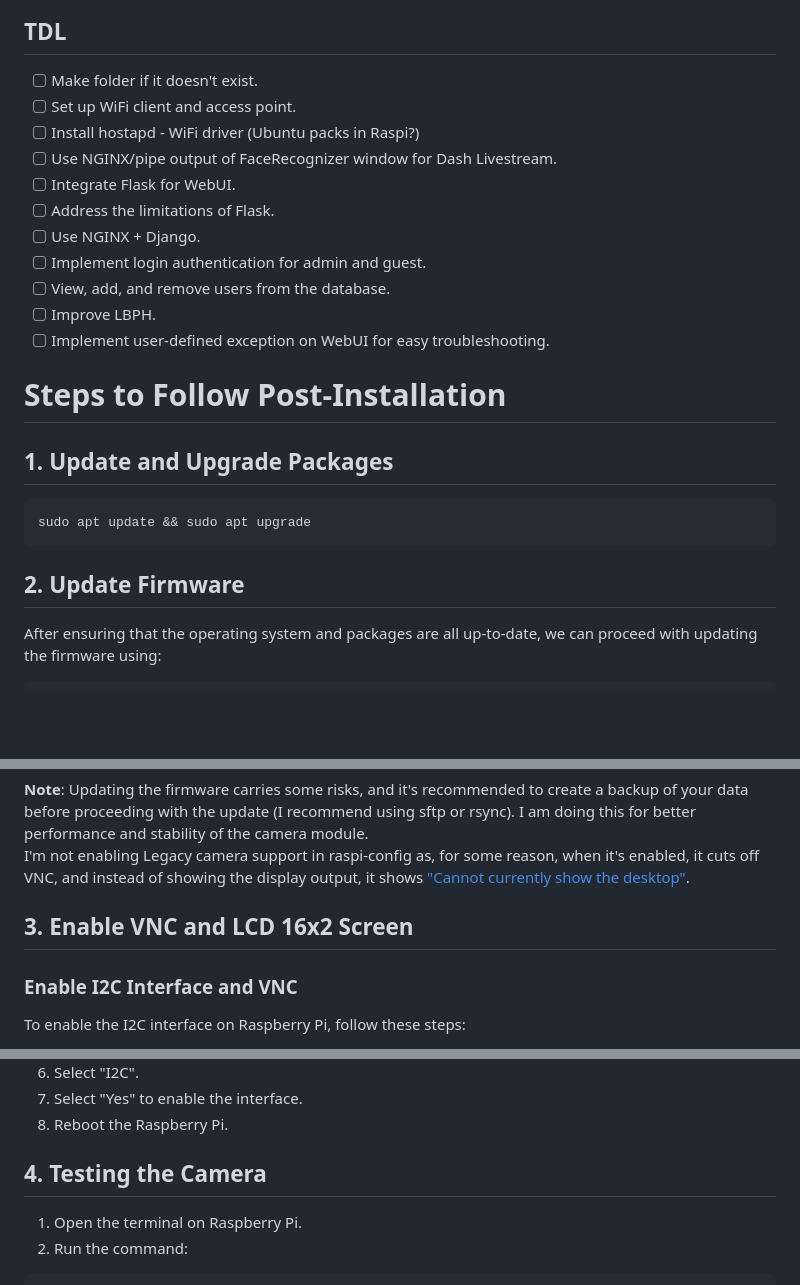
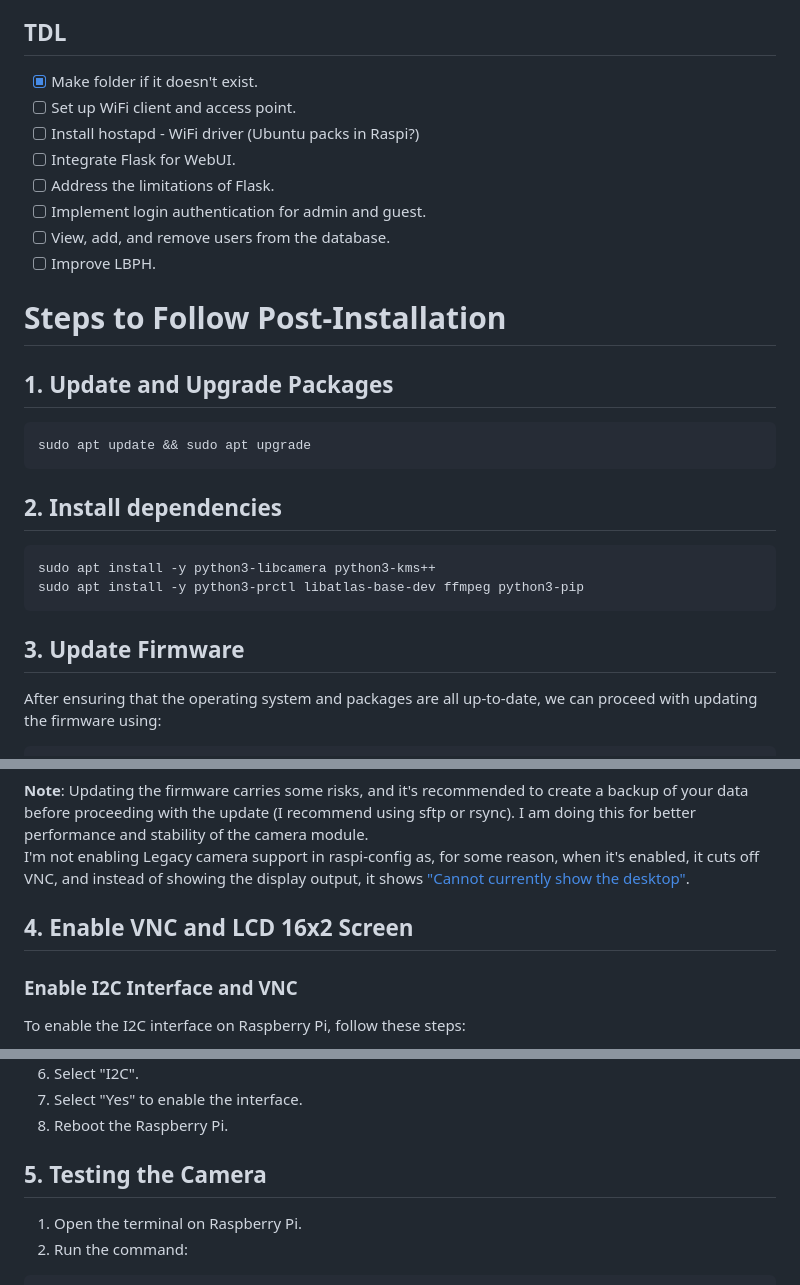
Before and after one commit to genie4viz/opencv-face-recognition-rpi4, a Markdown page: README.md, 3 parts joined by grey strips. Drawn GitHub-style; blank space fills up the shorter version.

Commit message:
README: Adding System dependencies

````diff
--- a/README.md
+++ b/README.md
@@ -45,17 +45,14 @@ the image above displays the initial view of our web user interface (webui).
 
 ## TDL
 
-- [ ]  Make folder if it doesn't exist.
+- [x]  Make folder if it doesn't exist.
 - [ ]  Set up WiFi client and access point.
 - [ ]  Install hostapd - WiFi driver (Ubuntu packs in Raspi?)
-- [ ]  Use NGINX/pipe output of FaceRecognizer window for Dash Livestream.
 - [ ]  Integrate Flask for WebUI.
 - [ ]  Address the limitations of Flask.
-- [ ]  Use NGINX + Django.
 - [ ]  Implement login authentication for admin and guest.
 - [ ]  View, add, and remove users from the database.
 - [ ]  Improve LBPH.
-- [ ]  Implement user-defined exception on WebUI for easy troubleshooting.
 
 # Steps to Follow Post-Installation
 
@@ -65,7 +62,15 @@ the image above displays the initial view of our web user interface (webui).
 sudo apt update && sudo apt upgrade
 ```
 
-## 2. Update Firmware
+## 2. Install dependencies
+
+``` bash
+sudo apt install -y python3-libcamera python3-kms++
+sudo apt install -y python3-prctl libatlas-base-dev ffmpeg python3-pip
+```
+
+
+## 3. Update Firmware
 
 After ensuring that the operating system and packages are all up-to-date, we can proceed with updating the firmware using:
 
@@ -82,7 +87,7 @@ sudo reboot
 **Note**: Updating the firmware carries some risks, and it's recommended to create a backup of your data before proceeding with the update (I recommend using sftp or rsync). I am doing this for better performance and stability of the camera module.
 I'm not enabling Legacy camera support in raspi-config as, for some reason, when it's enabled, it cuts off VNC, and instead of showing the display output, it shows ["Cannot currently show the desktop"](https://i.ytimg.com/vi/GnzRS3AgW5U/maxresdefault.jpg).
 
-## 3. Enable VNC and LCD 16x2 Screen
+## 4. Enable VNC and LCD 16x2 Screen
 
 ### Enable I2C Interface and VNC
 
@@ -102,7 +107,7 @@ sudo raspi-config
 7.  Select "Yes" to enable the interface.
 8.  Reboot the Raspberry Pi.
 
-## 4. Testing the Camera
+## 5. Testing the Camera
 
 1.  Open the terminal on Raspberry Pi.
 2.  Run the command:
````
Also changed, not shown: other parts of README.md (+2 -2 lines).
